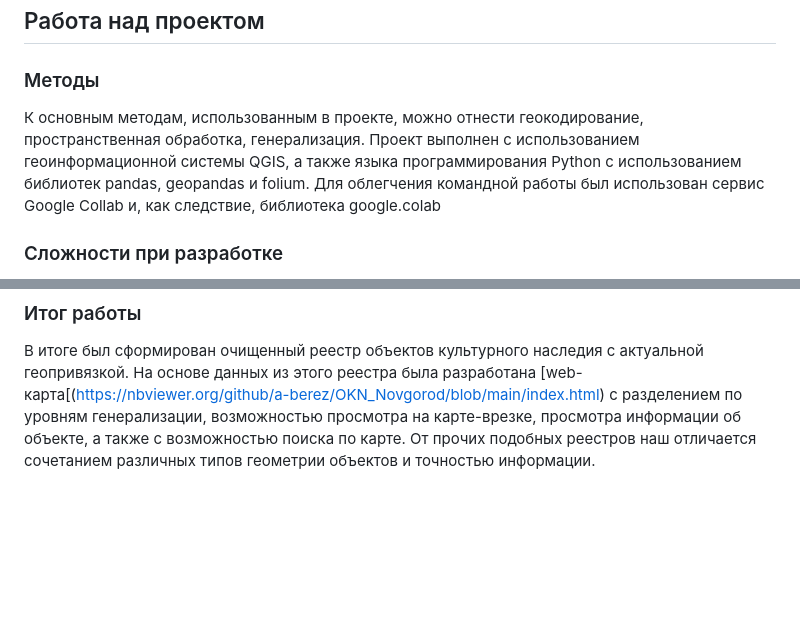
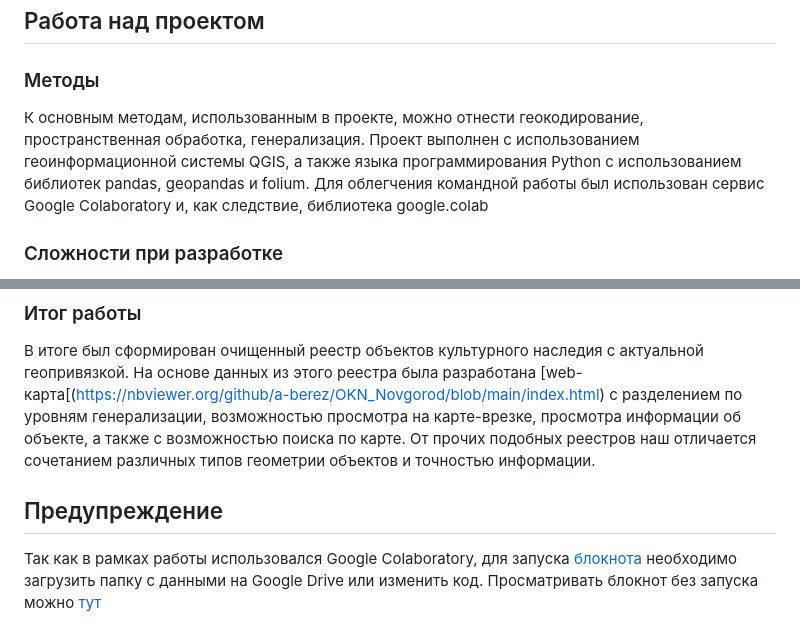
Before and after one commit to a-berez/OKN_Novgorod, a Markdown page: README.md, 2 parts joined by grey strips. Drawn GitHub-style; blank space fills up the shorter version.

```diff
--- a/README.md
+++ b/README.md
@@ -17,7 +17,7 @@
 
 ## Работа над проектом
 ### Методы
-К основным методам, использованным в проекте, можно отнести геокодирование, пространственная обработка, генерализация. Проект выполнен с использованием геоинформационной системы QGIS, а также языка программирования Python с использованием библиотек pandas, geopandas и folium. Для облегчения командной работы был использован сервис Google Collab и, как следствие, библиотека google.colab
+К основным методам, использованным в проекте, можно отнести геокодирование, пространственная обработка, генерализация. Проект выполнен с использованием геоинформационной системы QGIS, а также языка программирования Python с использованием библиотек pandas, geopandas и folium. Для облегчения командной работы был использован сервис Google Colaboratory и, как следствие, библиотека google.colab
 
 ### Сложности при разработке
 Одной из наиболее сложных частей работы являлось сопоставление объектов из перечня ОКН Минкульта РФ и реальных зданий. Например, в реестре указаны не только отдельные здания, но и их части. Координаты многих ОКН, которые были в составе какого-либо архитектурного комплекса (например, Кремля или бывшего монастыря) были одинаковыми, поэтому потребовалось вручную размещать точки ОКН на нужных полигонах зданий или наоборот вне их, если здание утрачено (т.е. ОКН считаются его остатки)
@@ -25,3 +25,8 @@
 
 ### Итог работы
 В итоге был сформирован очищенный реестр объектов культурного наследия с актуальной геопривязкой. На основе данных из этого реестра была разработана [web-карта[(https://nbviewer.org/github/a-berez/OKN_Novgorod/blob/main/index.html) с разделением по уровням генерализации, возможностью просмотра на карте-врезке, просмотра информации об объекте, а также с возможностью поиска по карте. От прочих подобных реестров наш отличается сочетанием различных типов геометрии объектов и точностью информации.
+
+
+## Предупреждение
+Так как в рамках работы использовался Google Colaboratory, для запуска [блокнота](https://github.com/a-berez/OKN_Novgorod/blob/main/VelN_OKN.ipynb) необходимо загрузить папку с данными на Google Drive или изменить код.
+Просматривать блокнот без запуска можно [тут](https://github.com/a-berez/OKN_Novgorod/blob/main/VelN_OKN.ipynb)
```
